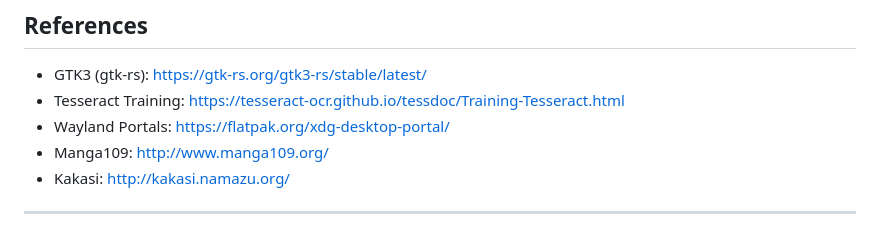
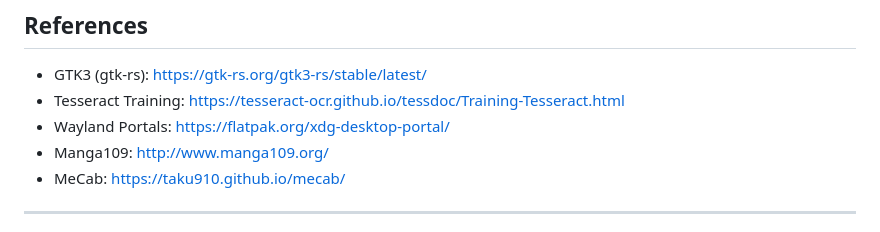
Before and after one commit to HidekiAI/lenzu, a Markdown page: docs/planning.md, the part around one of its changes. GitHub-like rendering.

```diff
--- a/docs/planning.md
+++ b/docs/planning.md
@@ -477,7 +477,7 @@ The AI runtime binary and model storage are private to lenzu. Lenzu does not sha
 - Tesseract Training: https://tesseract-ocr.github.io/tessdoc/Training-Tesseract.html
 - Wayland Portals: https://flatpak.org/xdg-desktop-portal/
 - Manga109: http://www.manga109.org/
-- Kakasi: http://kakasi.namazu.org/
+- MeCab: https://taku910.github.io/mecab/
 
 ---
 
```
Also changed, not shown: other parts of docs/planning.md (+1 -1 lines).
